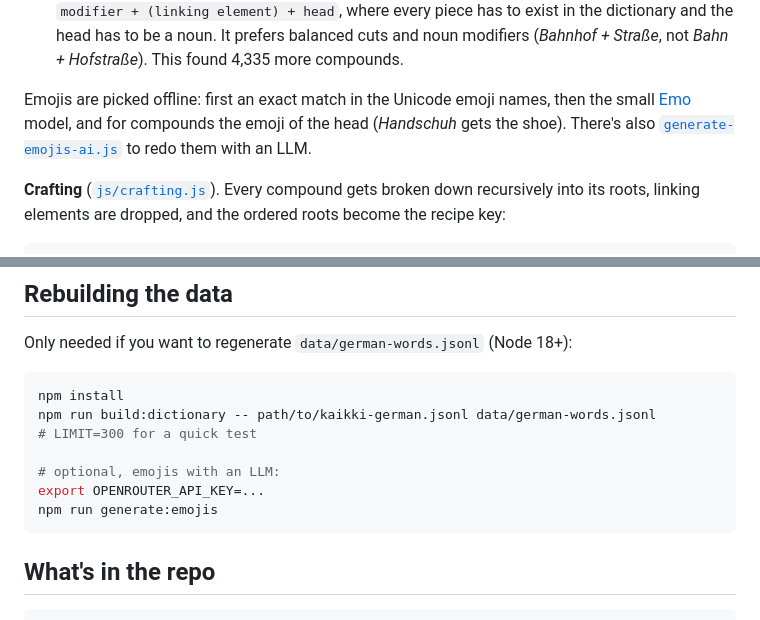
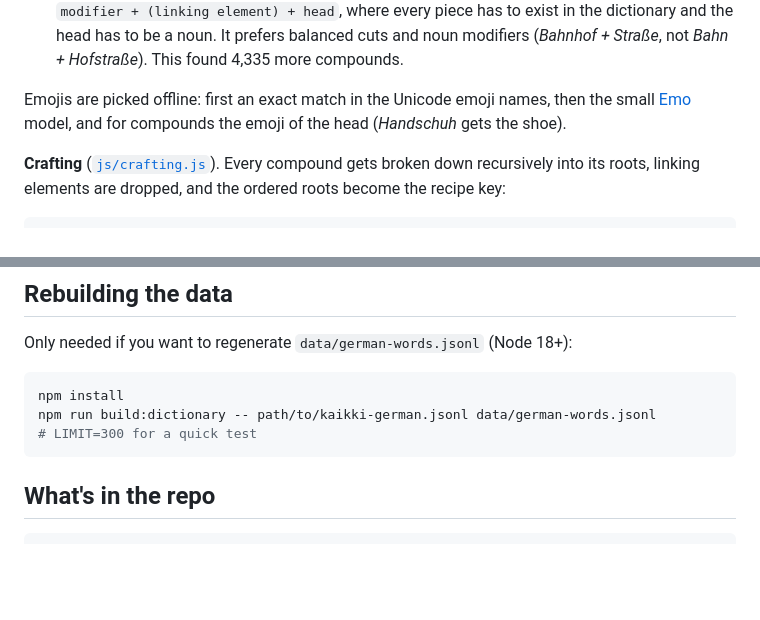
Before and after one commit to gabrielcbomfim/Komposita, a Markdown page: README.md, 2 parts joined by grey strips. Drawn GitHub-style; blank space fills up the shorter version.

Commit message:
Remove generate-emojis-ai.js from README

````diff
--- a/README.md
+++ b/README.md
@@ -63,7 +63,7 @@ To find out whether a noun is a compound, it tries, in order:
 2. An `X + Y` pattern in the etymology text.
 3. A second pass of my own for nouns Wiktionary doesn't analyse. It tries to cut the word into `modifier + (linking element) + head`, where every piece has to exist in the dictionary and the head has to be a noun. It prefers balanced cuts and noun modifiers (*Bahnhof + Straße*, not *Bahn + Hofstraße*). This found 4,335 more compounds.
 
-Emojis are picked offline: first an exact match in the Unicode emoji names, then the small [Emo](https://www.npmjs.com/package/@desert-ant-labs/emo) model, and for compounds the emoji of the head (*Handschuh* gets the shoe). There's also [`generate-emojis-ai.js`](scripts/generate-emojis-ai.js) to redo them with an LLM.
+Emojis are picked offline: first an exact match in the Unicode emoji names, then the small [Emo](https://www.npmjs.com/package/@desert-ant-labs/emo) model, and for compounds the emoji of the head (*Handschuh* gets the shoe).
 
 **Crafting** ([`js/crafting.js`](js/crafting.js)). Every compound gets broken down recursively into its roots, linking elements are dropped, and the ordered roots become the recipe key:
 
@@ -96,10 +96,6 @@ Only needed if you want to regenerate `data/german-words.jsonl` (Node 18+):
 npm install
 npm run build:dictionary -- path/to/kaikki-german.jsonl data/german-words.jsonl
 # LIMIT=300 for a quick test
-
-# optional, emojis with an LLM:
-export OPENROUTER_API_KEY=...
-npm run generate:emojis
 ```
 
 ## What's in the repo
````
